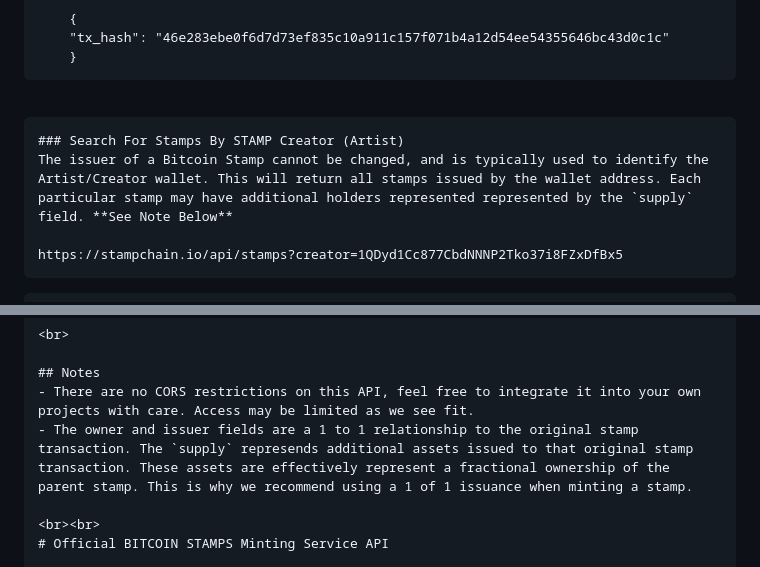
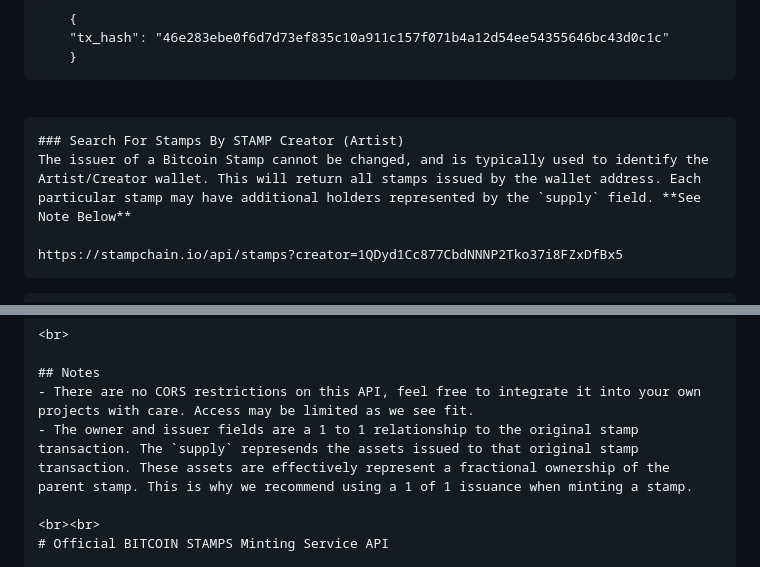
Before and after one commit to hydren-crypto/stampchain, a Markdown page: documentation/api.md, 2 parts joined by grey strips. GitHub-like rendering.

Commit message:
Update api.md
Minor clean-up of language.

````diff
--- a/documentation/api.md
+++ b/documentation/api.md
@@ -135,7 +135,7 @@ https://stampchain.io/api/stamps?tx_hash=46e283ebe0f6d7d73ef835c10a911c157f071b4
 
 ```
 ### Search For Stamps By STAMP Creator (Artist)
-The issuer of a Bitcoin Stamp cannot be changed, and is typically used to identify the Artist/Creator wallet. This will return all stamps issued by the wallet address. Each particular stamp may have additional holders represented represented by the `supply` field. **See Note Below**
+The issuer of a Bitcoin Stamp cannot be changed, and is typically used to identify the Artist/Creator wallet. This will return all stamps issued by the wallet address. Each particular stamp may have additional holders represented by the `supply` field. **See Note Below**
 
 https://stampchain.io/api/stamps?creator=1QDyd1Cc877CbdNNNP2Tko37i8FZxDfBx5
 ```
@@ -157,7 +157,7 @@ https://stampchain.io/api/stamps?creator=1QDyd1Cc877CbdNNNP2Tko37i8FZxDfBx5
 
 ## Notes
 - There are no CORS restrictions on this API, feel free to integrate it into your own projects with care. Access may be limited as we see fit.
-- The owner and issuer fields are a 1 to 1 relationship to the original stamp transaction. The `supply` represends additional assets issued to that original stamp transaction. These assets are effectively represent a fractional ownership of the parent stamp. This is why we recommend using a 1 of 1 issuance when minting a stamp.
+- The owner and issuer fields are a 1 to 1 relationship to the original stamp transaction. The `supply` represends the assets issued to that original stamp transaction. These assets are effectively represent a fractional ownership of the parent stamp. This is why we recommend using a 1 of 1 issuance when minting a stamp.
 
 <br><br>
 # Official BITCOIN STAMPS Minting Service API
````
